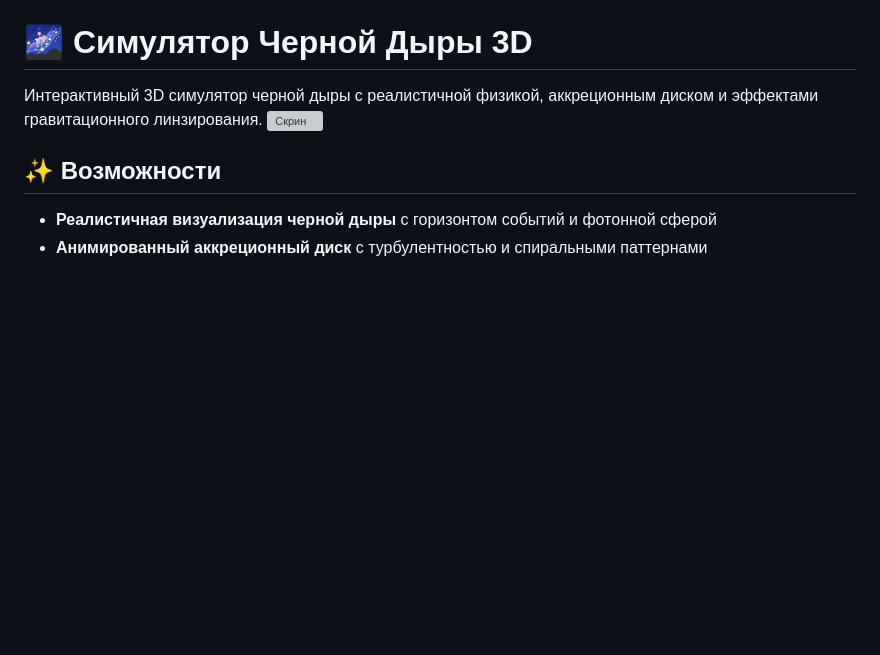
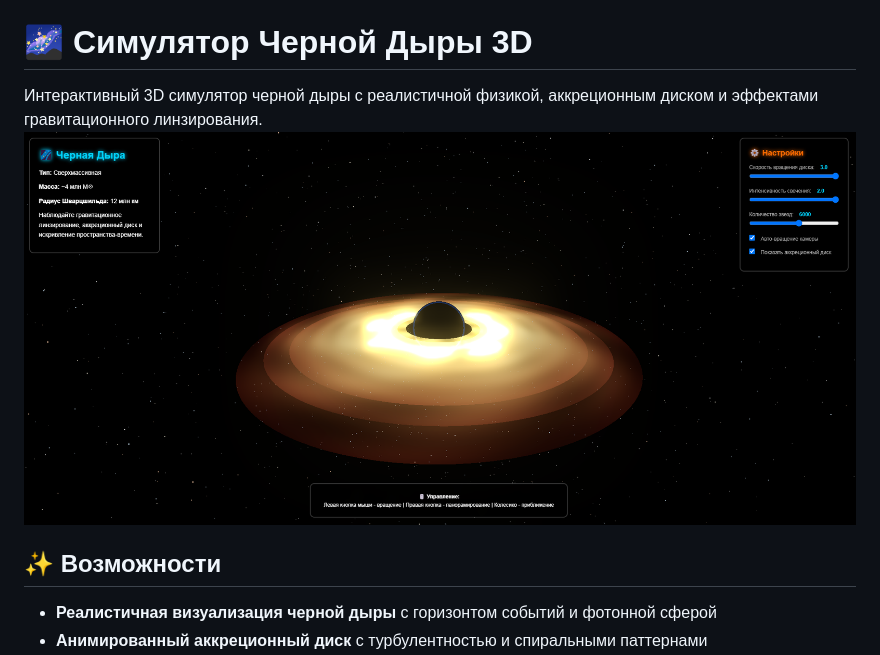
Before and after one commit to one4zero/Black-Hole-Simulator, a Markdown page: README.md, the part around the change. Drawn GitHub-style; blank space fills up the shorter version; grey boxes are pictures that could not be loaded.

Commit message:
Change screenshot image in README
Updated screenshot image reference in README.

```diff
--- a/README.md
+++ b/README.md
@@ -1,7 +1,7 @@
 # 🌌 Симулятор Черной Дыры 3D
 
 Интерактивный 3D симулятор черной дыры с реалистичной физикой, аккреционным диском и эффектами гравитационного линзирования.
-![Скрин](screenshot.png)
+![+](Screenshot_1.png)
 
 ## ✨ Возможности
 
```
